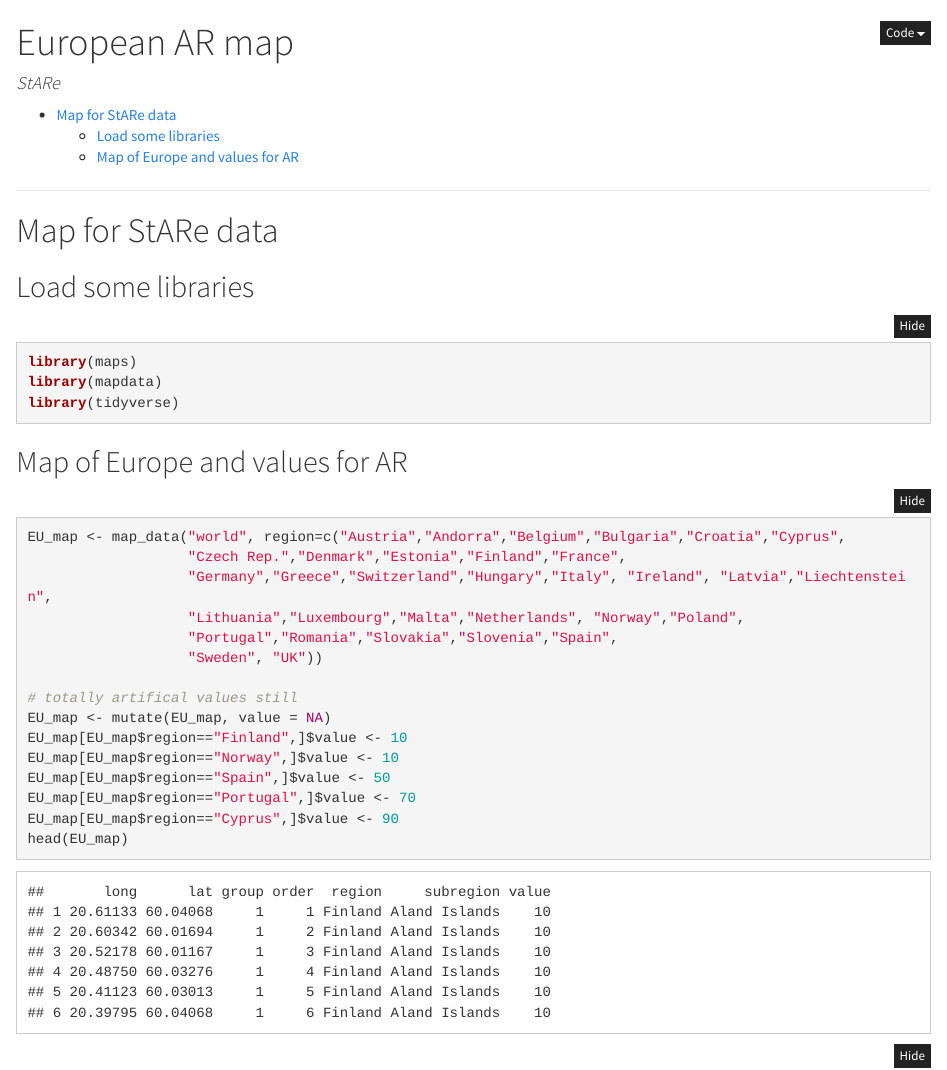
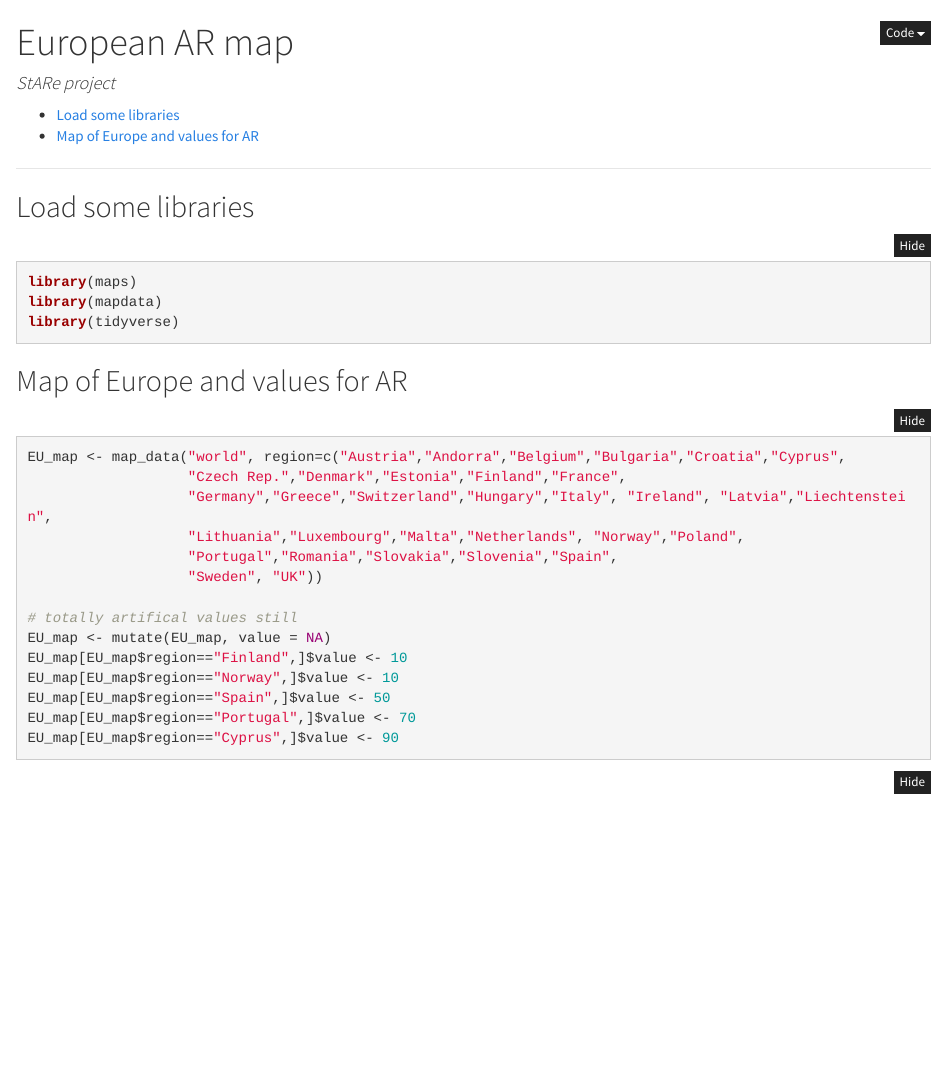
Before and after one commit to karkman/StARe_map, an R Markdown document (index.Rmd): the page in a window 1100 px wide, from its top. The pictures show the output file index.html that the author committed with the source, opened offline; folded parts are opened.

Commit message:
polishing

````diff
--- a/index.Rmd
+++ b/index.Rmd
@@ -1,6 +1,6 @@
 ---
 title: "European AR map"
-author: "StARe"
+author: "StARe project"
 output:
   html_document:
     theme: cosmo
--- a/map.Rmd
+++ b/map.Rmd
@@ -1,4 +1,3 @@
-# Map for StARe data
 
 ## Load some libraries
 ```{r, message=FALSE}
@@ -23,7 +22,6 @@ EU_map[EU_map$region=="Norway",]$value <- 10
 EU_map[EU_map$region=="Spain",]$value <- 50
 EU_map[EU_map$region=="Portugal",]$value <- 70
 EU_map[EU_map$region=="Cyprus",]$value <- 90
-head(EU_map)
 ```
 
 ```{r, fig.width=9, fig.height=8}
````
Also changed, not shown: index.html, map.html.
